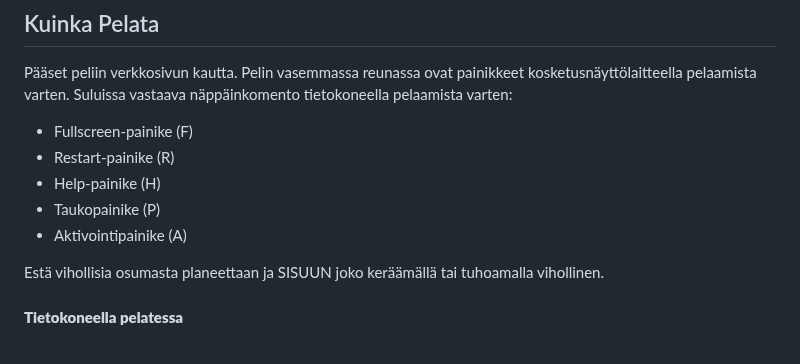
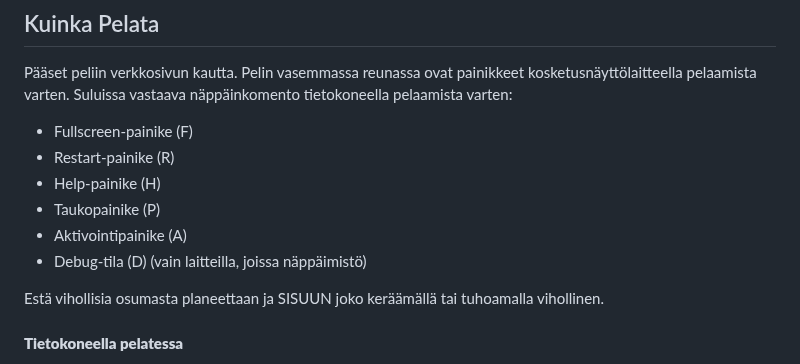
Before and after one commit to saturosvall/GoG-Sisu-Protocols, a Markdown page: README.md, the part around the change. Rendered like a GitHub page.

```diff
--- a/README.md
+++ b/README.md
@@ -42,6 +42,7 @@ Pelin vasemmassa reunassa ovat painikkeet kosketusnäyttölaitteella pelaamista
 - Help-painike (H)
 - Taukopainike (P)
 - Aktivointipainike (A)
+- Debug-tila (D) (vain laitteilla, joissa näppäimistö)
 
 
 Estä vihollisia osumasta planeettaan ja SISUUN joko keräämällä tai tuhoamalla vihollinen.
```
